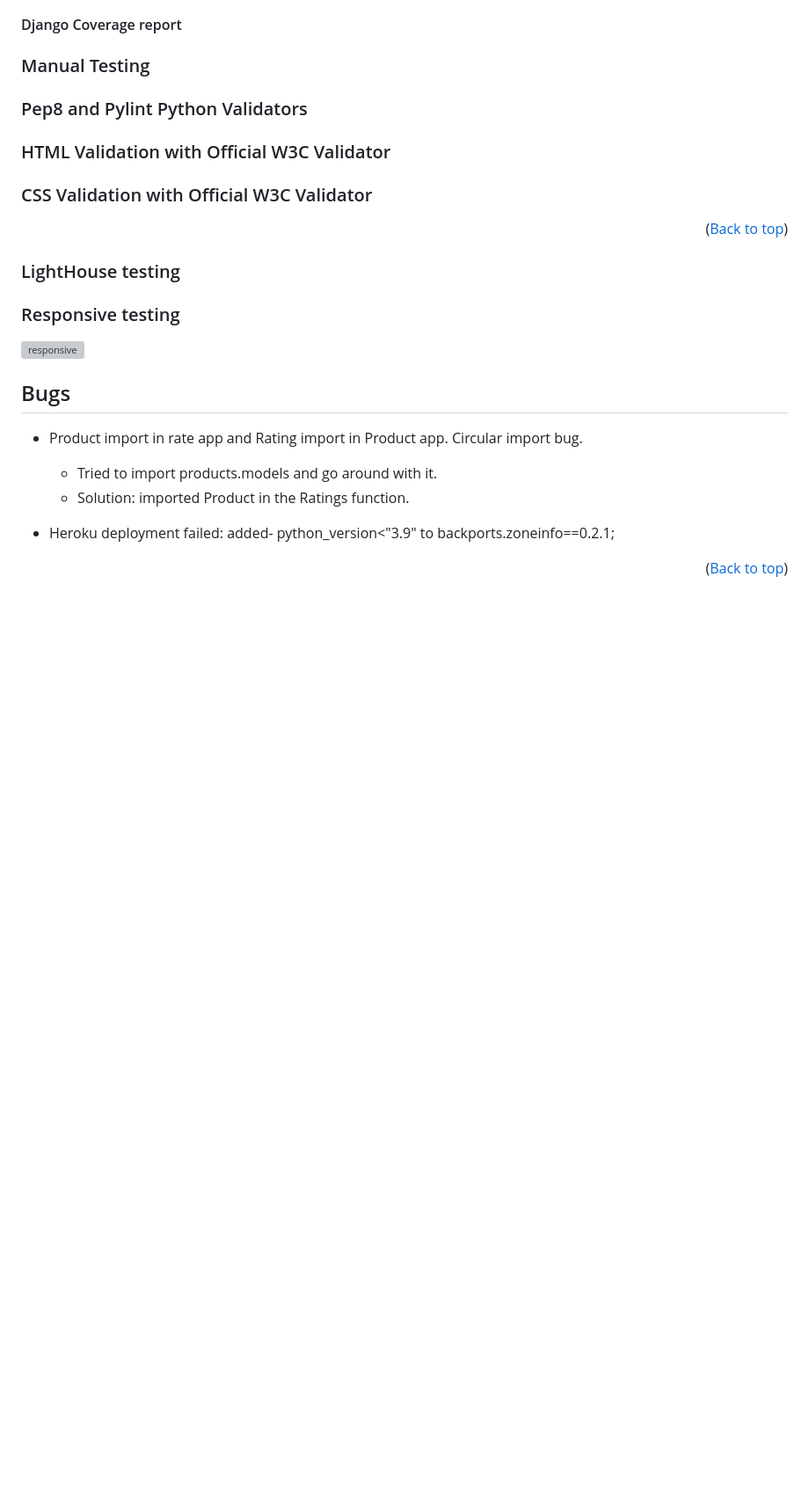
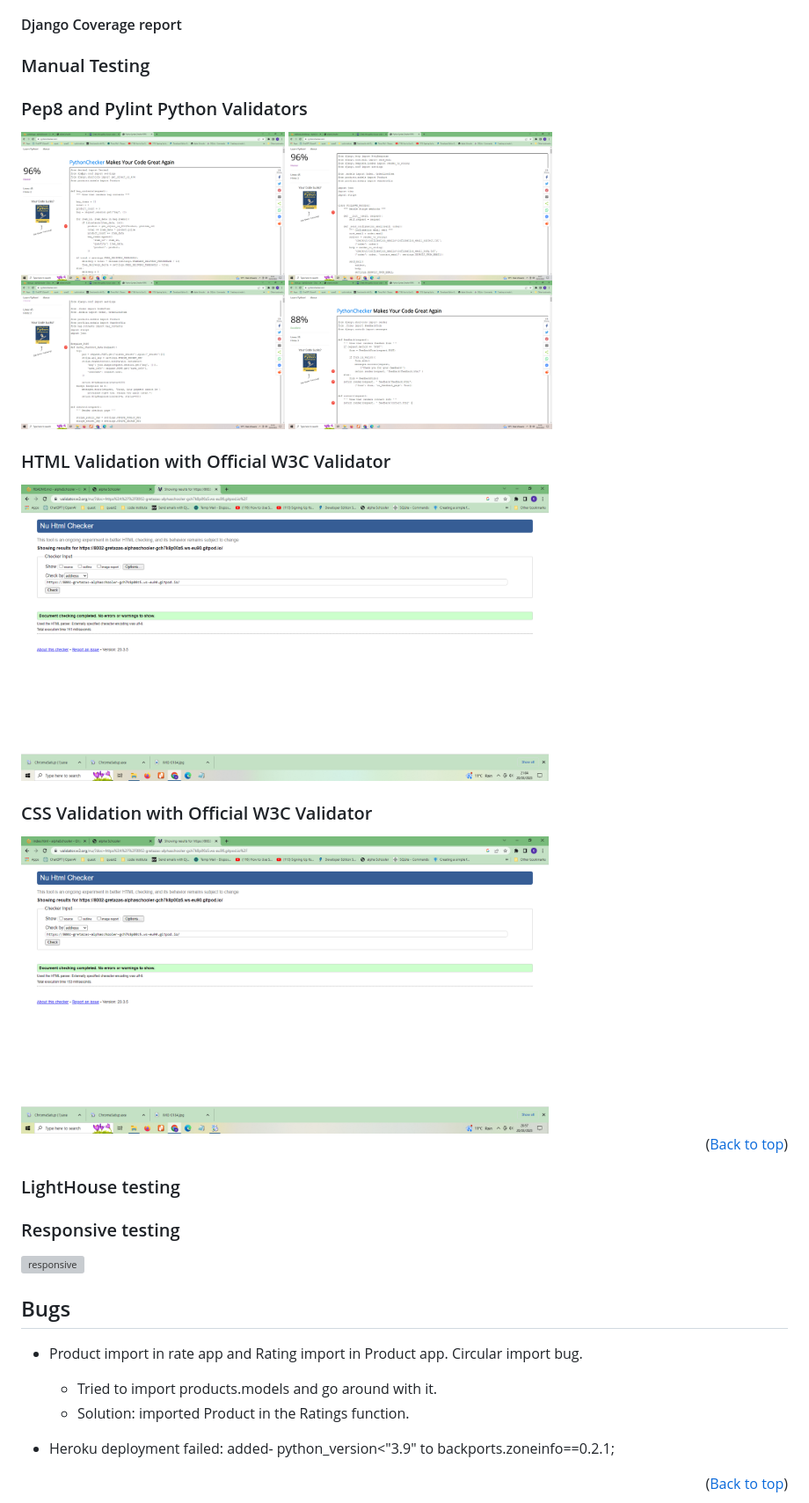
Before and after one commit to gretazas/alphaSchooler, a Markdown page: README.md, the part around one of its changes. Shown at 88% size. Drawn GitHub-style; pictures changed too: media/media/PythonChecker(1).png (added), media/media/PythonChecker(2).png (added), media/media/PythonChecker(3).png (added); blank space fills up the shorter version; grey boxes are pictures that could not be loaded.

Commit message:
Ad dinfo to readme page about testing

```diff
--- a/README.md
+++ b/README.md
@@ -292,9 +295,18 @@ By setting your quantity to 0 user deletes the item from the order line items.
 
 ### Pep8 and Pylint Python Validators
 
+<img src="media/media/PythonChecker.png" alt="PythonChecke" heigth="200" width="300"/>
+<img src="media/media/PythonChecker(1).png" alt="PythonChecke" heigth="200" width="300"/>
+<img src="media/media/PythonChecker(2).png" alt="PythonChecke" heigth="200" width="300"/>
+<img src="media/media/PythonChecker(3).png" alt="PythonChecke" heigth="200" width="300"/>
+
 ### HTML Validation with Official W3C Validator
 
+<img src="media/media/htmlvalidator.png" alt="htmlvalidation.png" heigth="500" width="600"/>
+
 ### CSS Validation with Official W3C Validator
+
+<img src="media/media/cssvalidation.png" alt="cssvalidation.png" heigth="500" width="600"/>
 
 <p align="right">(<a href="#top">Back to top</a>)</p>
 
```
Also changed, not shown: other parts of README.md (+4 -1 lines), 8 other files.
